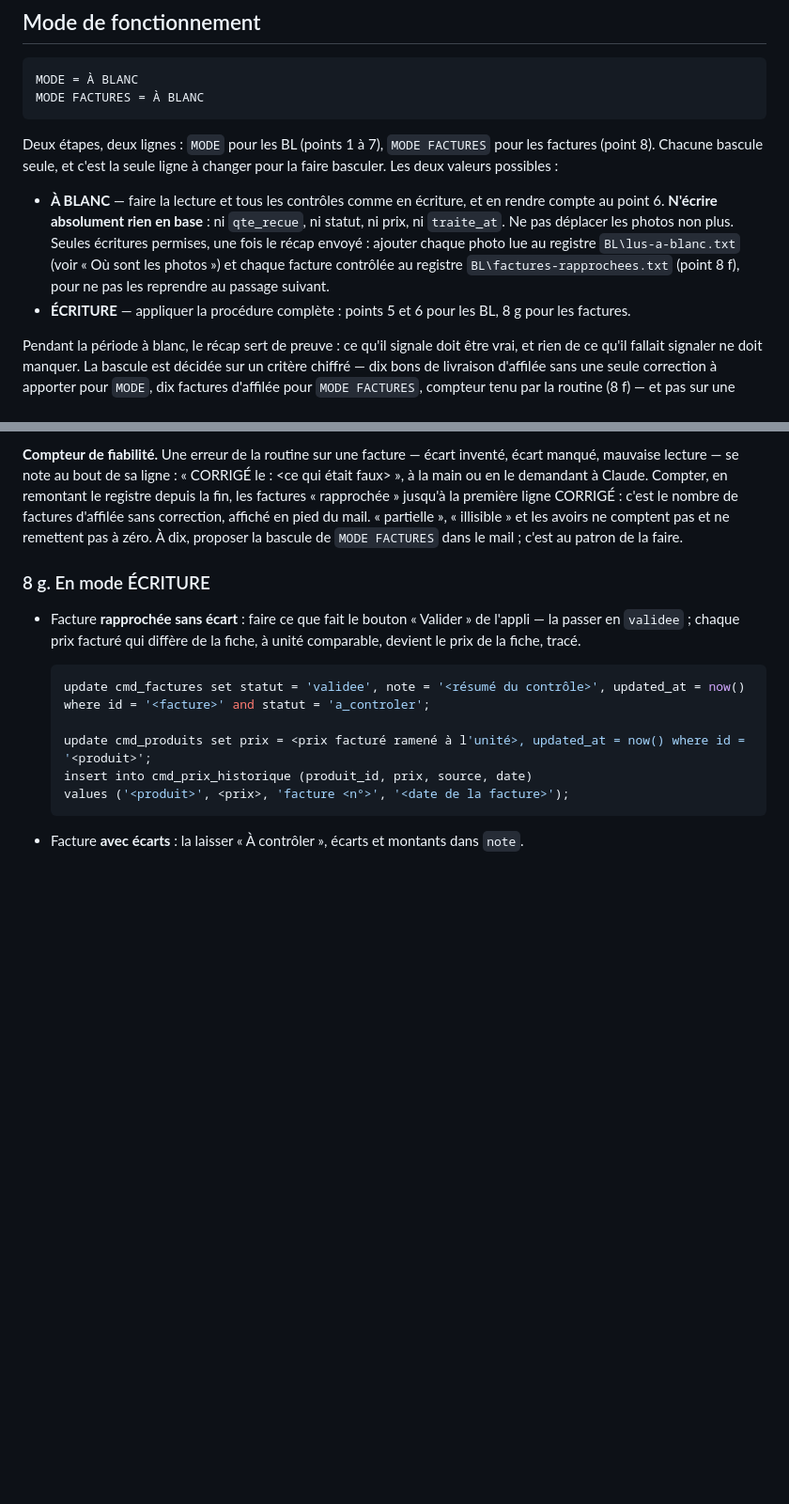
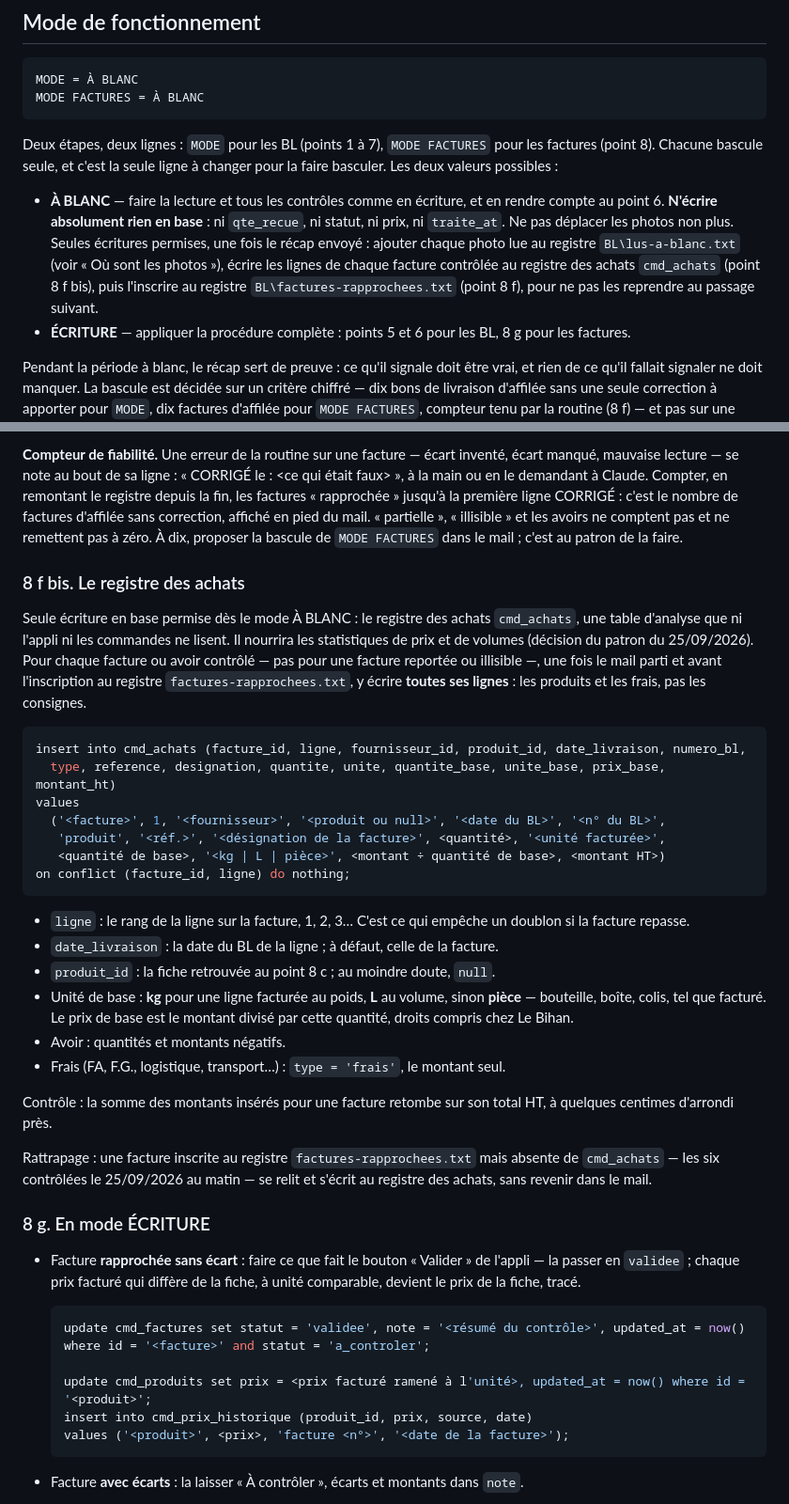
Before and after one commit to braiseandco/inquisitive-cuchufli-c706de, a Markdown page: bl-photos/routine-reception.md, 2 parts joined by grey strips. Shown at 94% size. Rendered like a GitHub page; blank space fills up the shorter version.

Commit message:
Routine BL : chaque facture contrôlée alimente le registre des achats
Table cmd_achats (une ligne par ligne de facture, unité de base, datée par son
BL), seule écriture en base permise pendant la période à blanc, pour les stats
de prix et de volumes. Rattrapage des six factures contrôlées le 25/09 au matin.

Co-Authored-By: Claude Opus 5.5 <noreply@anthropic.com>

````diff
--- a/bl-photos/routine-reception.md
+++ b/bl-photos/routine-reception.md
@@ -20,11 +20,12 @@ changer pour la faire basculer. Les deux valeurs possibles :
 - **À BLANC** — faire la lecture et tous les contrôles comme en écriture, et en
   rendre compte au point 6. **N'écrire absolument rien en base** : ni
   `qte_recue`, ni statut, ni prix, ni `traite_at`. Ne pas déplacer les photos non
-  plus. Seules écritures
-  permises, une fois le récap envoyé : ajouter chaque photo lue au registre
-  `BL\lus-a-blanc.txt` (voir « Où sont les photos ») et chaque facture contrôlée
-  au registre `BL\factures-rapprochees.txt` (point 8 f), pour ne pas les
-  reprendre au passage suivant.
+  plus. Seules écritures permises, une fois le récap envoyé : ajouter chaque
+  photo lue au registre `BL\lus-a-blanc.txt` (voir « Où sont les photos »),
+  écrire les lignes de chaque facture contrôlée au registre des achats
+  `cmd_achats` (point 8 f bis), puis l'inscrire au registre
+  `BL\factures-rapprochees.txt` (point 8 f), pour ne pas les reprendre au
+  passage suivant.
 - **ÉCRITURE** — appliquer la procédure complète : points 5 et 6 pour les BL,
   8 g pour les factures.
 
@@ -619,6 +620,43 @@ d'affilée sans correction, affiché en pied du mail. « partielle »,
 proposer la bascule de `MODE FACTURES` dans le mail ; c'est au patron de la
 faire.
 
+### 8 f bis. Le registre des achats
+
+Seule écriture en base permise dès le mode À BLANC : le registre des achats
+`cmd_achats`, une table d'analyse que ni l'appli ni les commandes ne lisent. Il
+nourrira les statistiques de prix et de volumes (décision du patron du
+25/09/2026). Pour chaque facture ou avoir contrôlé — pas pour une facture
+reportée ou illisible —, une fois le mail parti et avant l'inscription au
+registre `factures-rapprochees.txt`, y écrire **toutes ses lignes** : les
+produits et les frais, pas les consignes.
+
+```sql
+insert into cmd_achats (facture_id, ligne, fournisseur_id, produit_id, date_livraison, numero_bl,
+  type, reference, designation, quantite, unite, quantite_base, unite_base, prix_base, montant_ht)
+values
+  ('<facture>', 1, '<fournisseur>', '<produit ou null>', '<date du BL>', '<n° du BL>',
+   'produit', '<réf.>', '<désignation de la facture>', <quantité>, '<unité facturée>',
+   <quantité de base>, '<kg | L | pièce>', <montant ÷ quantité de base>, <montant HT>)
+on conflict (facture_id, ligne) do nothing;
+```
+
+- `ligne` : le rang de la ligne sur la facture, 1, 2, 3… C'est ce qui empêche
+  un doublon si la facture repasse.
+- `date_livraison` : la date du BL de la ligne ; à défaut, celle de la facture.
+- `produit_id` : la fiche retrouvée au point 8 c ; au moindre doute, `null`.
+- Unité de base : **kg** pour une ligne facturée au poids, **L** au volume,
+  sinon **pièce** — bouteille, boîte, colis, tel que facturé. Le prix de base
+  est le montant divisé par cette quantité, droits compris chez Le Bihan.
+- Avoir : quantités et montants négatifs.
+- Frais (FA, F.G., logistique, transport…) : `type = 'frais'`, le montant seul.
+
+Contrôle : la somme des montants insérés pour une facture retombe sur son total
+HT, à quelques centimes d'arrondi près.
+
+Rattrapage : une facture inscrite au registre `factures-rapprochees.txt` mais
+absente de `cmd_achats` — les six contrôlées le 25/09/2026 au matin — se relit
+et s'écrit au registre des achats, sans revenir dans le mail.
+
 ### 8 g. En mode ÉCRITURE
 
 - Facture **rapprochée sans écart** : faire ce que fait le bouton « Valider » de
````
Also changed, not shown: bl-photos/README.md (+4 -3 lines).
